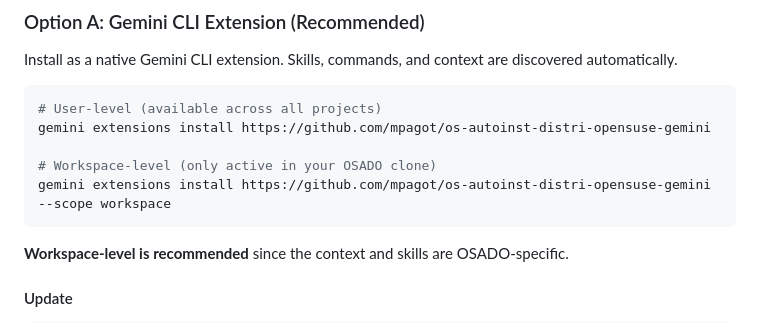
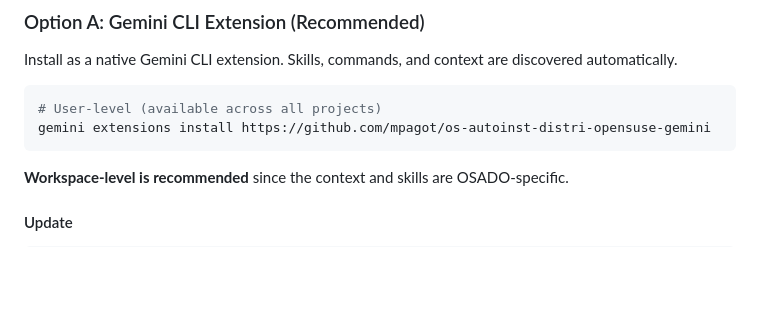
Before and after one commit to mpagot/os-autoinst-distri-opensuse-gemini, a Markdown page: README.md, the part around the change. Drawn GitHub-style; blank space fills up the shorter version.

Commit message:
Wrong not existing argument removed

````diff
--- a/README.md
+++ b/README.md
@@ -32,9 +32,6 @@ discovered automatically.
 ```bash
 # User-level (available across all projects)
 gemini extensions install https://github.com/mpagot/os-autoinst-distri-opensuse-gemini
-
-# Workspace-level (only active in your OSADO clone)
-gemini extensions install https://github.com/mpagot/os-autoinst-distri-opensuse-gemini --scope workspace
 ```
 
 **Workspace-level is recommended** since the context and skills are
````
